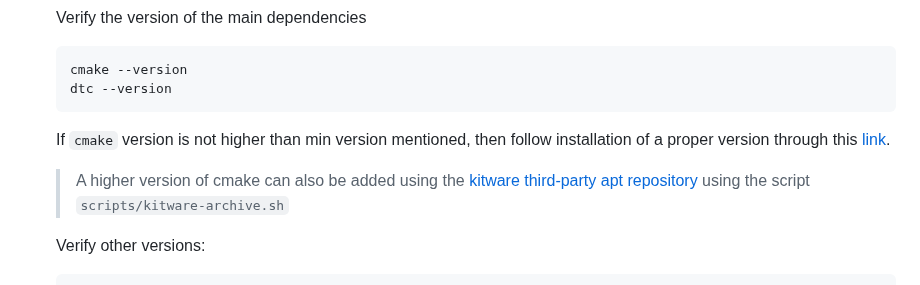
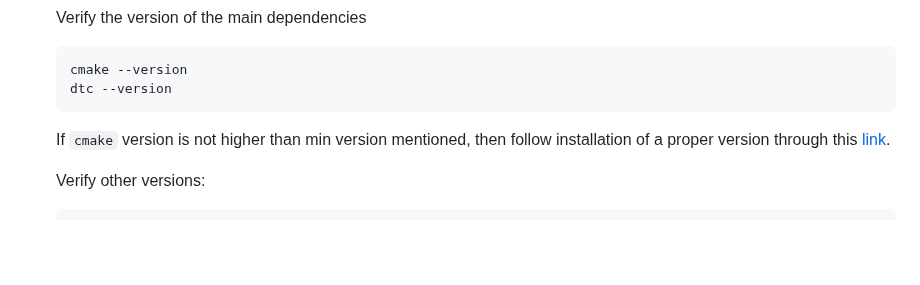
Before and after one commit to Brainchip-Inc/AkidaTag, a Markdown page: docs/setup.md, the part around the change. Drawn GitHub-style; blank space fills up the shorter version.

Commit message:
docs(setup): drop the removed Kitware apt script
PR #90 removes scripts/kitware-archive.sh; the page already links Kitware's own repository page.

````diff
--- a/docs/setup.md
+++ b/docs/setup.md
@@ -167,8 +167,6 @@ _Tip: A simple change that I make is adding a print statement in main.cpp_
 
   If `cmake` version is not higher than min version mentioned, then follow installation of a proper version through this [link](https://docs.zephyrproject.org/latest/develop/getting_started/installation_linux.html#installation-linux).
 
-  > A higher version of cmake can also be added using the [kitware third-party apt repository](https://apt.kitware.com/) using the script `scripts/kitware-archive.sh`
-
   Verify other versions:
 
   ```
````
